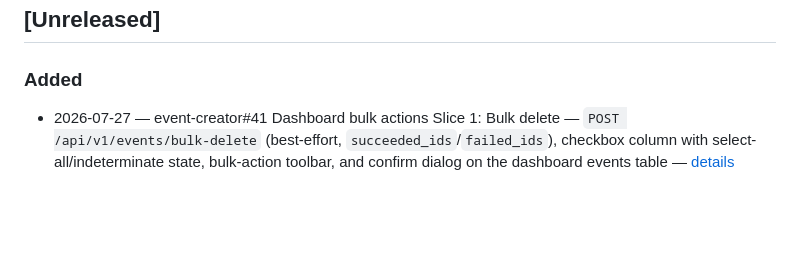
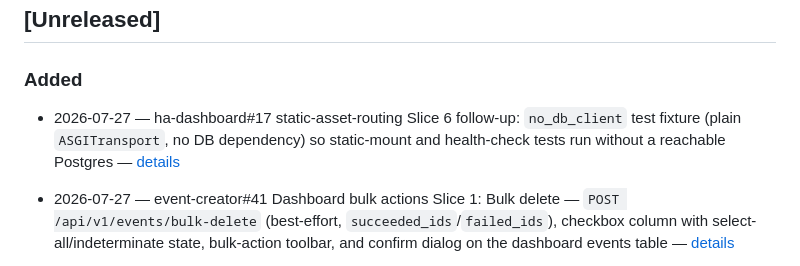
Before and after one commit to rustycoopes/organize-me, a Markdown page: docs/changelog.md, the part around the change. Rendered like a GitHub page; blank space fills up the shorter version.

Commit message:
docs: record ha-dashboard#17 static-mount test fixture follow-up (slice-6)
Documents the no_db_client fixture fix in slice-6's Delivered section and
adds the changelog index line.

Co-Authored-By: Claude Sonnet 5 <noreply@anthropic.com>
Claude-Session: https://claude.ai/code/session_0116cjR6J5LeL8K2GQ6wJ7bm

```diff
--- a/docs/changelog.md
+++ b/docs/changelog.md
@@ -20,6 +20,7 @@
 ## [Unreleased]
 
 ### Added
+- 2026-07-27 — ha-dashboard#17 static-asset-routing Slice 6 follow-up: `no_db_client` test fixture (plain `ASGITransport`, no DB dependency) so static-mount and health-check tests run without a reachable Postgres — [details](features/static-asset-routing/WBS/slice-6-ha-dashboard-migration.md#follow-up-delivered-2026-07-27-ha-dashboard17-branch-fixstatic-mount-tests-no-db-in-ha-dashboard)
 - 2026-07-27 — event-creator#41 Dashboard bulk actions Slice 1: Bulk delete — `POST /api/v1/events/bulk-delete` (best-effort, `succeeded_ids`/`failed_ids`), checkbox column with select-all/indeterminate state, bulk-action toolbar, and confirm dialog on the dashboard events table — [details](https://github.com/rustycoopes/event-creator/blob/main/docs/features/dashboard-bulk-actions/WBS/slice-1-bulk-delete.md#delivered-2026-07-27-issue-41-branch-featuredashboard-bulk-delete)
 - 2026-07-27 — event-creator#37 local-dev-environment Slice 5: `mock_integrations` flag — `Settings.mock_integrations` OR'd into `build_storage_provider()`/`get_gemini_client()`/`get_import_storage()`; `get_pipeline_notifier()` gains its first real/fake branch (`RealNotificationSender` with fake email/SMS senders injected) — [details](features/local-dev-environment/WBS/slice-5-event-creator-mock-integrations.md#delivered-2026-07-27-issue-event-creator37-branch-featuremock-integrations-flag)
 - 2026-07-26 — ha-dashboard#18 local-dev-environment Slice 7: `ha-dashboard` local-dev launcher integration — `scripts/dev.py`, consumer-side `registry_local_dev_bypass` wiring, README pointer; companion `organizeme_chrome` changes in #273/#274 (`chrome-v0.19.1`) — [details](features/local-dev-environment/WBS/slice-7-ha-dashboard-launcher-integration.md#delivered-2026-07-26-issue-ha-dashboard18-branch-featurelocal-dev-launcher-integration)
```
Also changed, not shown: 1 other file.
